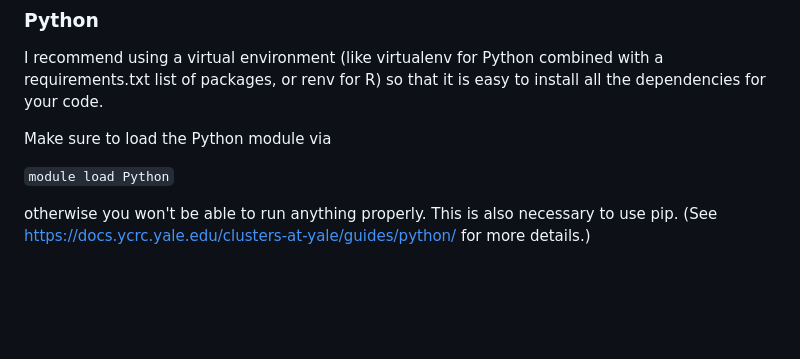
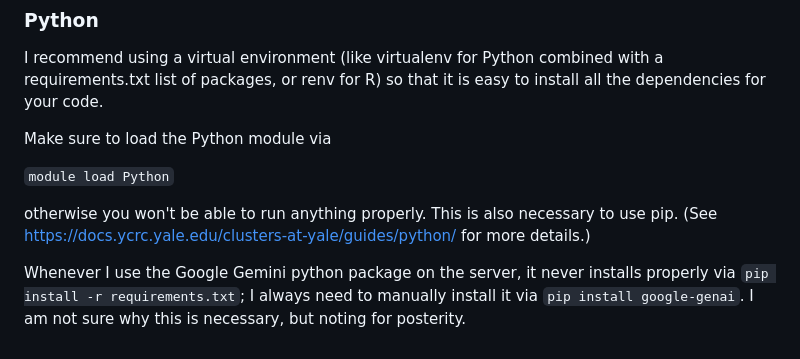
Before and after one commit to hlu109/FMIS, a Markdown page: README.md, the part around the change. GitHub-like rendering; blank space fills up the shorter version.

Commit message:
Add readme note about Google Gemini package installation on yale HPC

```diff
--- a/README.md
+++ b/README.md
@@ -120,3 +120,5 @@ Make sure to load the Python module via
 `module load Python`
 
 otherwise you won't be able to run anything properly. This is also necessary to use pip. (See https://docs.ycrc.yale.edu/clusters-at-yale/guides/python/ for more details.)
+
+Whenever I use the Google Gemini python package on the server, it never installs properly via `pip install -r requirements.txt`; I always need to manually install it via `pip install google-genai`. I am not sure why this is necessary, but noting for posterity.
```
